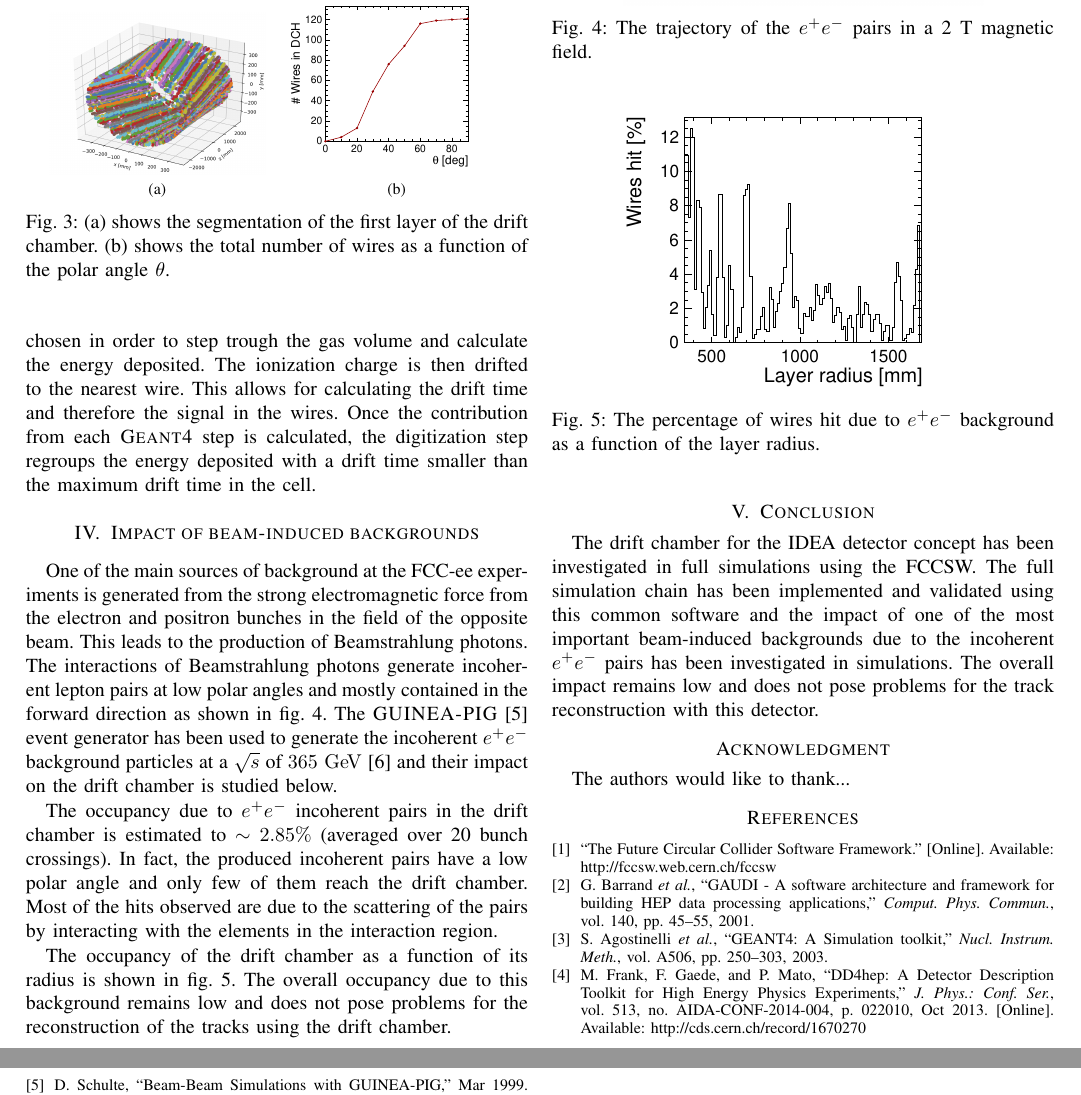
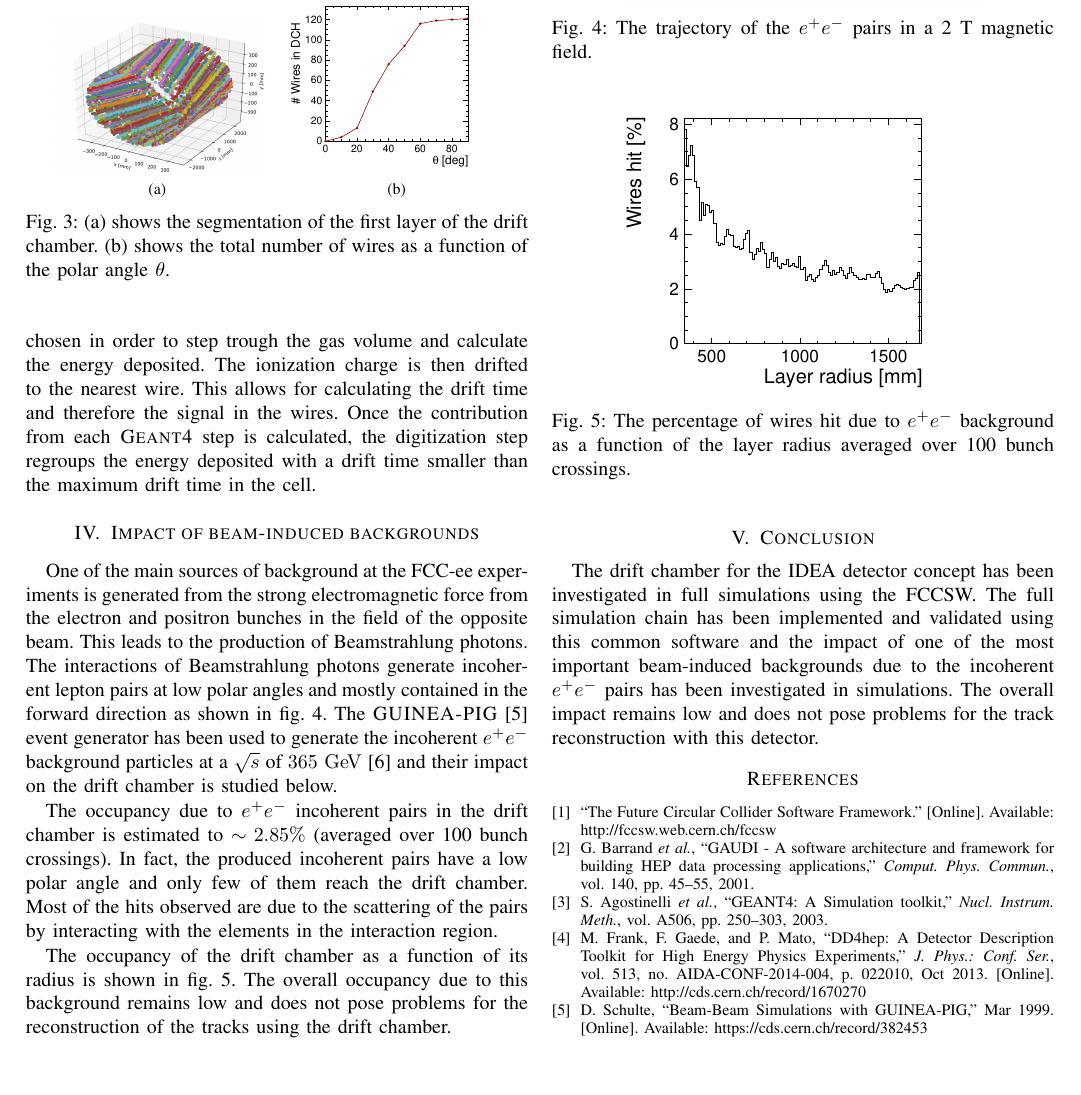
Before and after one commit to nalipour/Publications, a LaTeX paper (NSS_MIC_2018/summary.tex): two parts of pages 2 and 3 of 3 before the commit and part of page 2 of 3 after it, the two joined at a grey line, cut so that both start at the same text, the shorter picture padded with empty space. Compiled offline with pdfLaTeX.

Commit message:
Added the percentage of wires hit averaged over 100 BX

```diff
--- a/NSS_MIC_2018/summary.tex
+++ b/NSS_MIC_2018/summary.tex
@@ -457,7 +456,7 @@ One of the main sources of background at the FCC-ee experiments is generated fro
 \label{fig_pairbcg}
 \end{figure}
 
-The occupancy due to $e^+e^-$ incoherent pairs in the drift chamber is estimated to $\sim2.85\%$ (averaged over 20 bunch crossings). In fact, the produced incoherent pairs have a low polar angle and only few of them reach the drift chamber. Most of the hits observed are due to the scattering of the pairs by interacting with the elements in the interaction region.
+The occupancy due to $e^+e^-$ incoherent pairs in the drift chamber is estimated to $\sim2.85\%$ (averaged over 100 bunch crossings). In fact, the produced incoherent pairs have a low polar angle and only few of them reach the drift chamber. Most of the hits observed are due to the scattering of the pairs by interacting with the elements in the interaction region.
 
 % \begin{figure}[!t]
 % \centering
@@ -471,7 +470,7 @@ The occupancy of the drift chamber as a function of its radius is shown in~\cref
 \begin{figure}[!t]
 \centering
 \includegraphics[width=2.5in]{figures/layerR_vs_wires_percent}
-\caption{The percentage of wires hit due to $e^+e^-$ background as a function of the layer radius.}
+\caption{The percentage of wires hit due to $e^+e^-$ background as a function of the layer radius averaged over 100 bunch crossings.}
 \label{fig_simhitspercent}
 \end{figure}
 
@@ -480,9 +479,9 @@ The drift chamber for the IDEA detector concept has been investigated in full si
 
 
 % use section* for acknowledgment
-\section*{Acknowledgment}
-
-The authors would like to thank...
+% \section*{Acknowledgment}
+%
+% The authors would like to thank...
 
 
 
```
Also changed, not shown: NSS_MIC_2018/figures/layerR_vs_wires_percent.pdf, NSS_MIC_2018/summary.pdf, NSS_MIC_2018/summary.tex (11 more changed lines).
